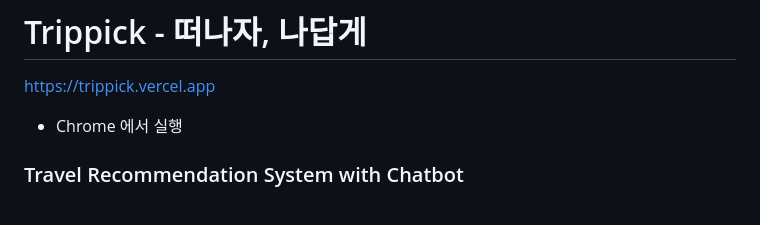
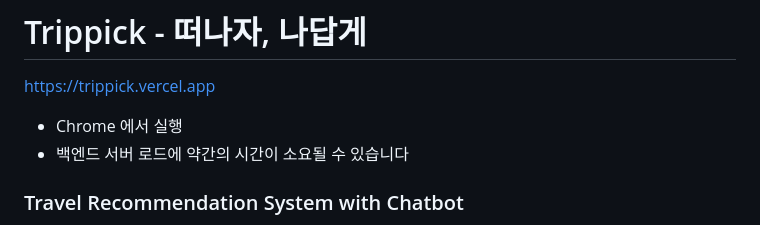
Before and after one commit to Lee-Hyeongkyeong/OSSW_githubushim, a Markdown page: README.md, the part around the change. GitHub-like rendering.

```diff
--- a/README.md
+++ b/README.md
@@ -13,6 +13,7 @@
 # Trippick - 떠나자, 나답게
 https://trippick.vercel.app
 - Chrome 에서 실행
+- 백엔드 서버 로드에 약간의 시간이 소요될 수 있습니다
 
 ### Travel Recommendation System with Chatbot
 
```
